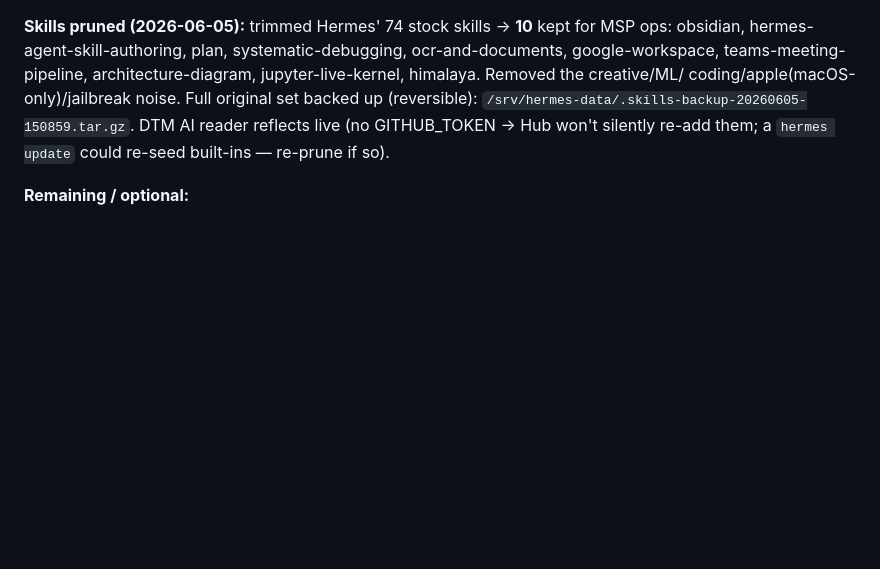
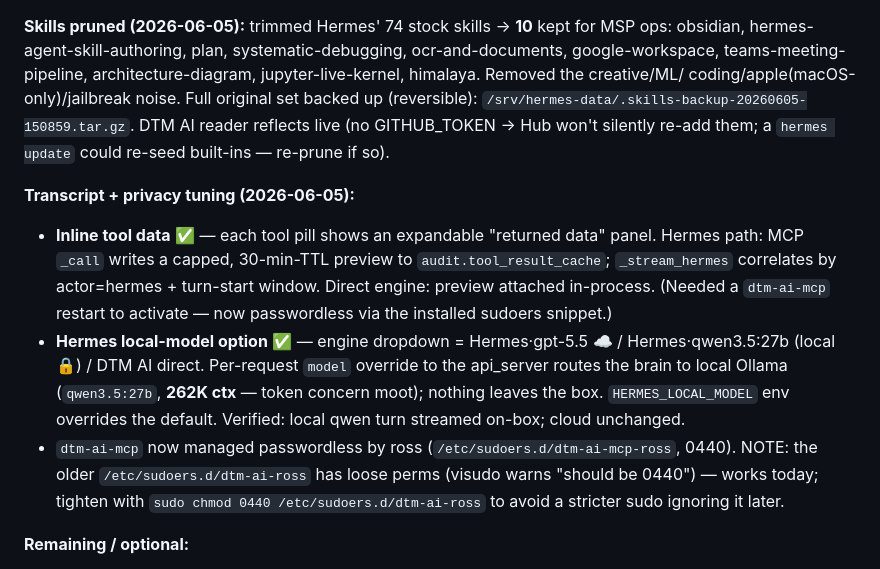
Before and after one commit to trinichad/DTM-AI, a Markdown page: memory/task_plan.md, the part around the change. Rendered like a GitHub page; blank space fills up the shorter version.

Commit message:
memory: inline tool data + Hermes local-model option (both verified)
Co-Authored-By: Claude Opus 4.8 <noreply@anthropic.com>

```diff
--- a/memory/task_plan.md
+++ b/memory/task_plan.md
@@ -114,6 +114,19 @@ coding/apple(macOS-only)/jailbreak noise. Full original set backed up (reversibl
 `/srv/hermes-data/.skills-backup-20260605-150859.tar.gz`. DTM AI reader reflects live (no GITHUB_TOKEN →
 Hub won't silently re-add them; a `hermes update` could re-seed built-ins — re-prune if so).
 
+**Transcript + privacy tuning (2026-06-05):**
+- **Inline tool data** ✅ — each tool pill shows an expandable "returned data" panel. Hermes path: MCP
+  `_call` writes a capped, 30-min-TTL preview to `audit.tool_result_cache`; `_stream_hermes` correlates
+  by actor=hermes + turn-start window. Direct engine: preview attached in-process. (Needed a `dtm-ai-mcp`
+  restart to activate — now passwordless via the installed sudoers snippet.)
+- **Hermes local-model option** ✅ — engine dropdown = Hermes·gpt-5.5 ☁ / Hermes·qwen3.5:27b (local 🔒) /
+  DTM AI direct. Per-request `model` override to the api_server routes the brain to local Ollama
+  (`qwen3.5:27b`, **262K ctx** — token concern moot); nothing leaves the box. `HERMES_LOCAL_MODEL` env
+  overrides the default. Verified: local qwen turn streamed on-box; cloud unchanged.
+- `dtm-ai-mcp` now managed passwordless by ross (`/etc/sudoers.d/dtm-ai-mcp-ross`, 0440). NOTE: the older
+  `/etc/sudoers.d/dtm-ai-ross` has loose perms (visudo warns "should be 0440") — works today; tighten with
+  `sudo chmod 0440 /etc/sudoers.d/dtm-ai-ross` to avoid a stricter sudo ignoring it later.
+
 **Remaining / optional:**
 - Use it: open the dashboard → Chat; the engine selector defaults to **Hermes** — ask a client question.
 - Optional: per-client `mcp_servers` entries (`dtm_<client>` → `/mcp/<tenant>`) beyond `dtm_all`; sudoers
```
